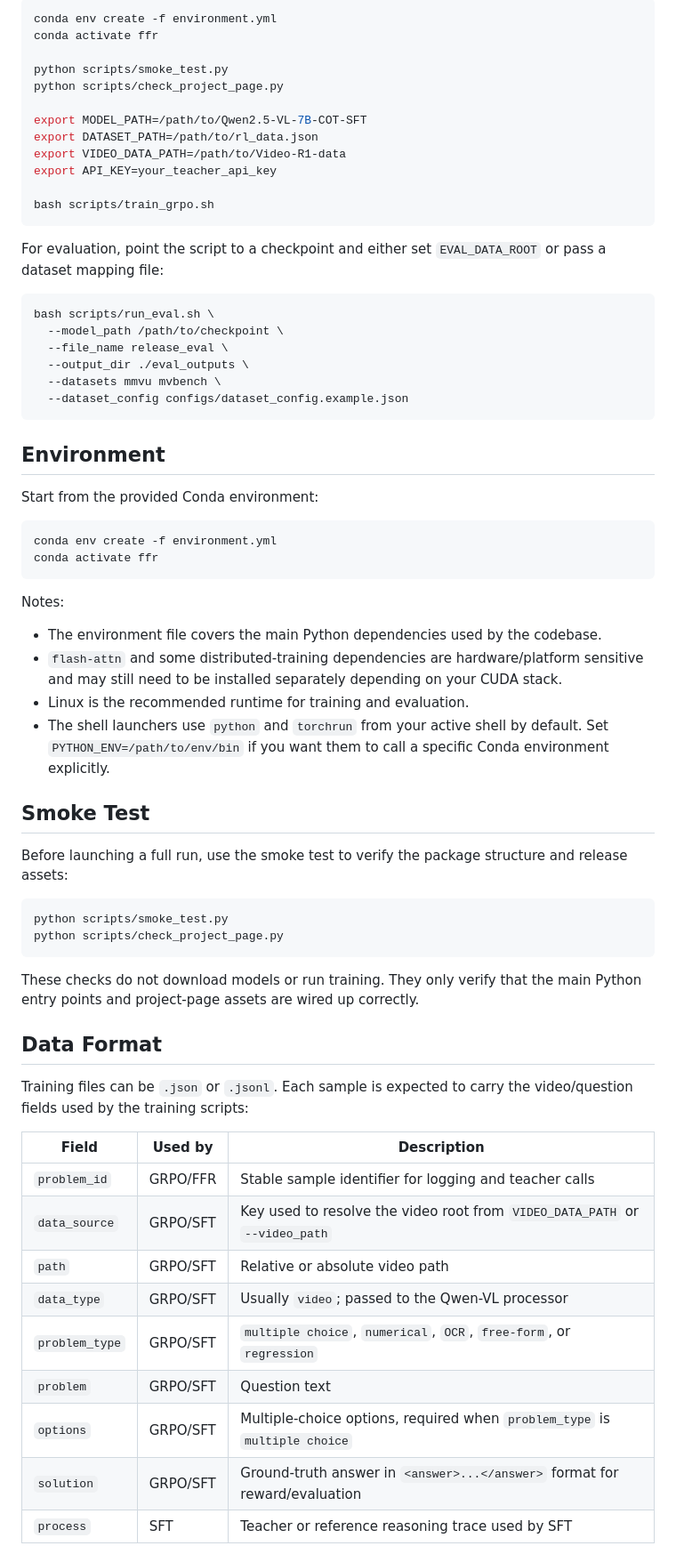
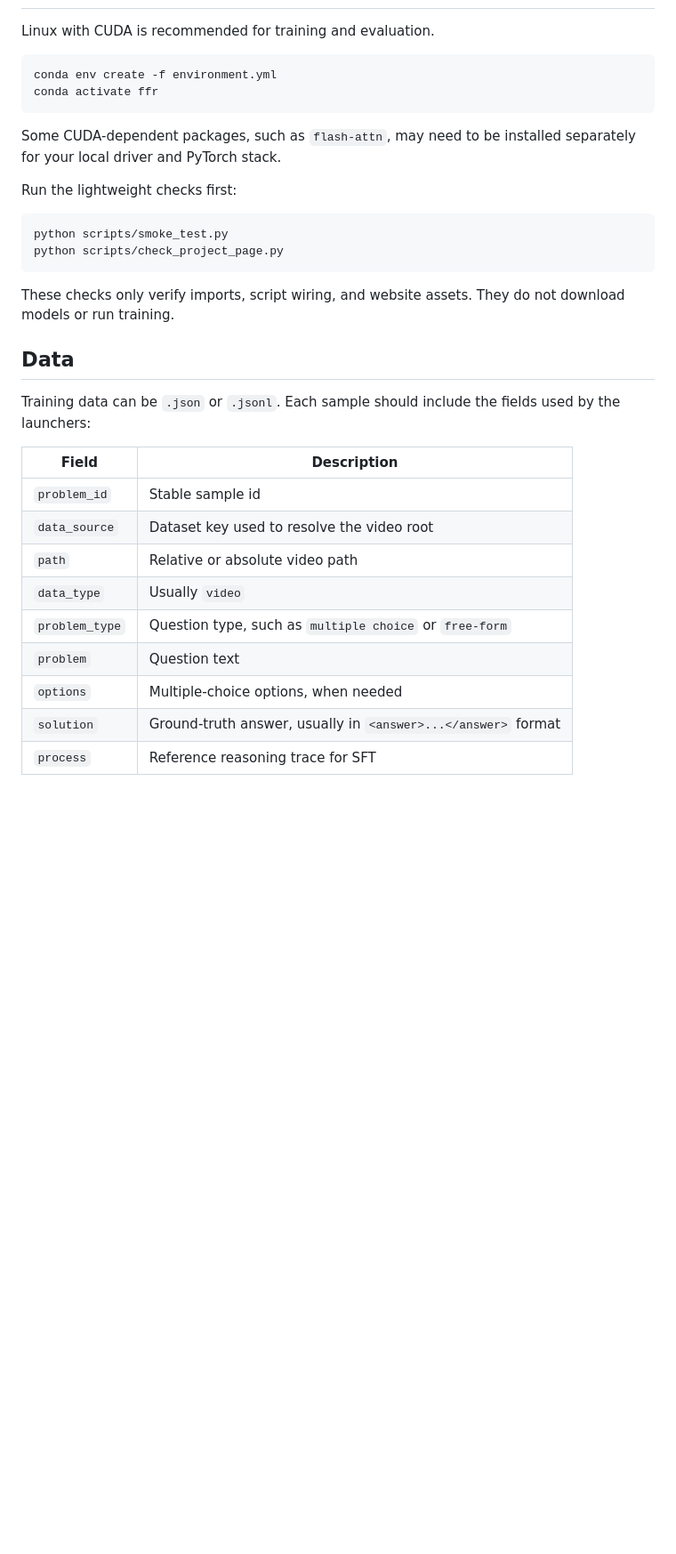
Before and after one commit to JethroJames/FFR, a Markdown page: README.md, the part around one of its changes. Shown at 89% size. GitHub-like rendering; blank space fills up the shorter version.

````diff
--- a/README.md
+++ b/README.md
@@ -73,69 +26,34 @@ This is the shortest path for checking the repository and launching a run after
-```bash
-conda env create -f environment.yml
-conda activate ffr
-
-python scripts/smoke_test.py
-python scripts/check_project_page.py
-
-export MODEL_PATH=/path/to/Qwen2.5-VL-7B-COT-SFT
-export DATASET_PATH=/path/to/rl_data.json
-export VIDEO_DATA_PATH=/path/to/Video-R1-data
-export API_KEY=your_teacher_api_key
-
-bash scripts/train_grpo.sh
-```
-
-For evaluation, point the script to a checkpoint and either set `EVAL_DATA_ROOT` or pass a dataset mapping file:
-
-```bash
-bash scripts/run_eval.sh \
-  --model_path /path/to/checkpoint \
-  --file_name release_eval \
-  --output_dir ./eval_outputs \
-  --datasets mmvu mvbench \
-  --dataset_config configs/dataset_config.example.json
-```
-
-## Environment
-
-Start from the provided Conda environment:
+Linux with CUDA is recommended for training and evaluation.
 
 ```bash
 conda env create -f environment.yml
 conda activate ffr
 ```
 
-Notes:
+Some CUDA-dependent packages, such as `flash-attn`, may need to be installed separately for your local driver and PyTorch stack.
 
-- The environment file covers the main Python dependencies used by the codebase.
-- `flash-attn` and some distributed-training dependencies are hardware/platform sensitive and may still need to be installed separately depending on your CUDA stack.
-- Linux is the recommended runtime for training and evaluation.
-- The shell launchers use `python` and `torchrun` from your active shell by default. Set `PYTHON_ENV=/path/to/env/bin` if you want them to call a specific Conda environment explicitly.
-
-## Smoke Test
-
-Before launching a full run, use the smoke test to verify the package structure and release assets:
+Run the lightweight checks first:
 
 ```bash
 python scripts/smoke_test.py
 python scripts/check_project_page.py
 ```
 
-These checks do not download models or run training. They only verify that the main Python entry points and project-page assets are wired up correctly.
+These checks only verify imports, script wiring, and website assets. They do not download models or run training.
 
-## Data Format
+## Data
 
-Training files can be `.json` or `.jsonl`. Each sample is expected to carry the video/question fields used by the training scripts:
+Training data can be `.json` or `.jsonl`. Each sample should include the fields used by the launchers:
 
-| Field | Used by | Description |
-| --- | --- | --- |
-| `problem_id` | GRPO/FFR | Stable sample identifier for logging and teacher calls |
-| `data_source` | GRPO/SFT | Key used to resolve the video root from `VIDEO_DATA_PATH` or `--video_path` |
-| `path` | GRPO/SFT | Relative or absolute video path |
-| `data_type` | GRPO/SFT | Usually `video`; passed to the Qwen-VL processor |
-| `problem_type` | GRPO/SFT | `multiple choice`, `numerical`, `OCR`, `free-form`, or `regression` |
-| `problem` | GRPO/SFT | Question text |
-| `options` | GRPO/SFT | Multiple-choice options, required when `problem_type` is `multiple choice` |
-| `solution` | GRPO/SFT | Ground-truth answer in `<answer>...</answer>` format for reward/evaluation |
-| `process` | SFT | Teacher or reference reasoning trace used by SFT |
+| Field | Description |
+| --- | --- |
+| `problem_id` | Stable sample id |
+| `data_source` | Dataset key used to resolve the video root |
+| `path` | Relative or absolute video path |
+| `data_type` | Usually `video` |
+| `problem_type` | Question type, such as `multiple choice` or `free-form` |
+| `problem` | Question text |
+| `options` | Multiple-choice options, when needed |
+| `solution` | Ground-truth answer, usually in `<answer>...</answer>` format |
+| `process` | Reference reasoning trace for SFT |
 
````
Also changed, not shown: other parts of README.md (+47 -129 lines).
